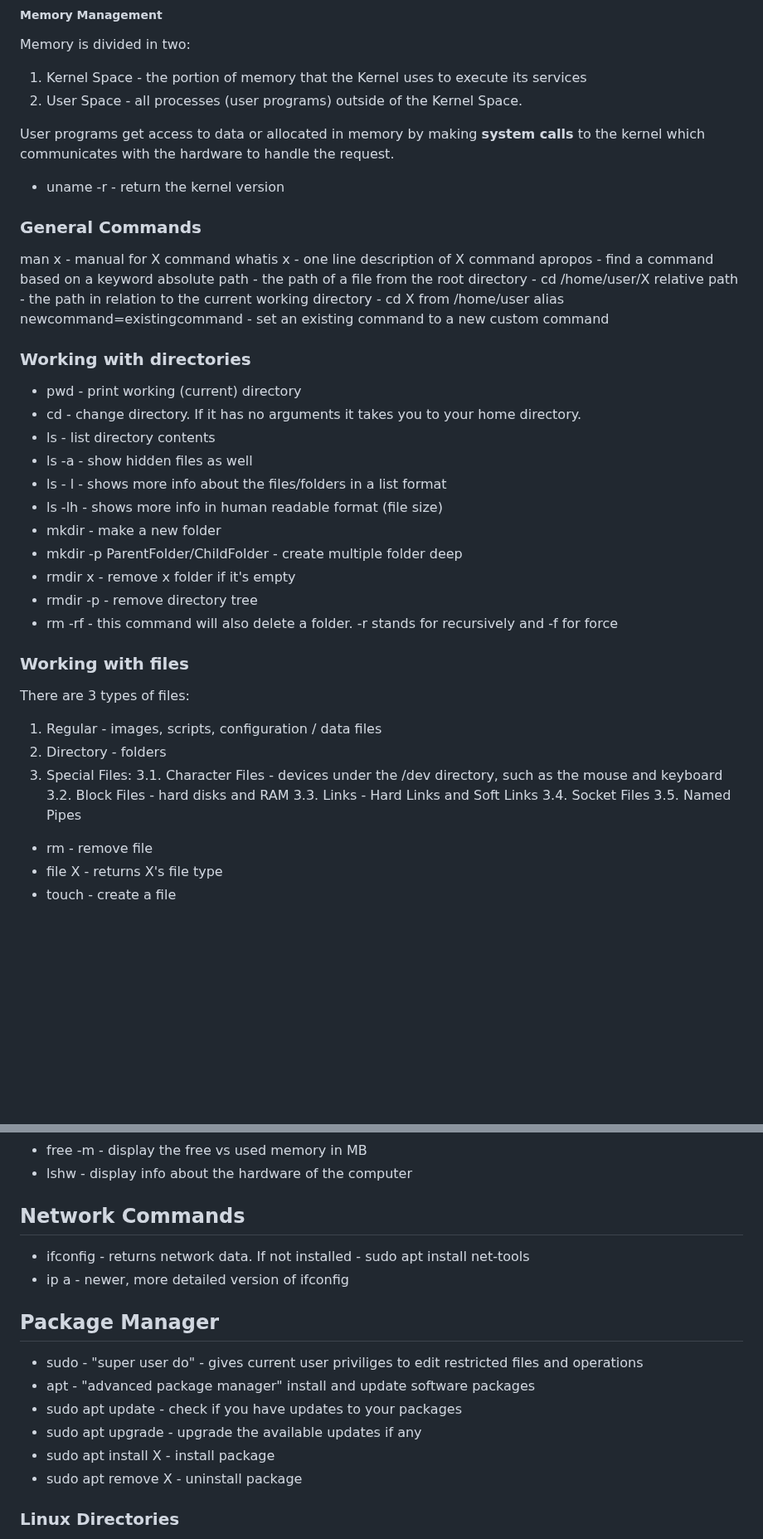
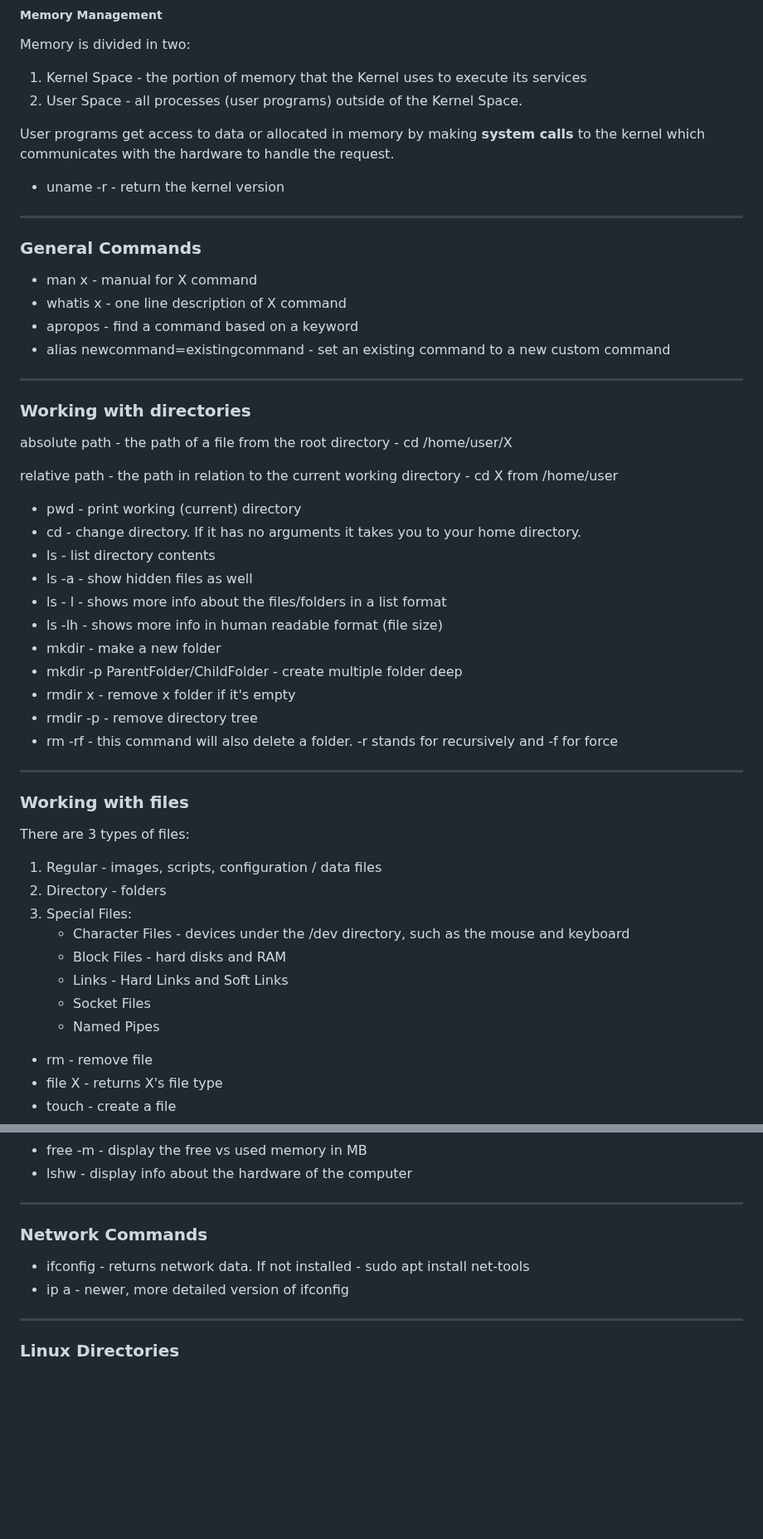
Before and after one commit to 100yann/Bash-Git-Commands, a Markdown page: linux.md, 2 parts joined by grey strips. Shown at 83% size. Drawn GitHub-style; blank space fills up the shorter version.

```diff
--- a/linux.md
+++ b/linux.md
@@ -17,15 +17,22 @@ User programs get access to data or allocated in memory by making **system calls
 
 - uname -r - return the kernel version
 
+---
+
 ### General Commands
-man x - manual for X command
-whatis x - one line description of X command
-apropos - find a command based on a keyword
-absolute path - the path of a file from the root directory - cd /home/user/X
-relative path - the path in relation to the current working directory - cd X from /home/user
-alias newcommand=existingcommand - set an existing command to a new custom command
+- man x - manual for X command
+- whatis x - one line description of X command
+- apropos - find a command based on a keyword
+- alias newcommand=existingcommand - set an existing command to a new custom command
+
+---
 
 ### Working with directories
+absolute path - the path of a file from the root directory - cd /home/user/X
+
+relative path - the path in relation to the current working directory - cd X from /home/user
+
+
 - pwd - print working (current) directory
 - cd - change directory. If it has no arguments it takes you to your home directory.
 - ls - list directory contents
@@ -38,17 +45,18 @@ alias newcommand=existingcommand - set an existing command to a new custom comma
 - rmdir -p - remove directory tree
 - rm -rf - this command will also delete a folder. -r stands for recursively and -f for force
 
+---
 
 ### Working with files
 There are 3 types of files:
 1. Regular - images, scripts, configuration / data files
 2. Directory - folders
 3. Special Files:
-   3.1. Character Files - devices under the /dev directory, such as the mouse and keyboard
-   3.2. Block Files - hard disks and RAM
-   3.3. Links - Hard Links and Soft Links
-   3.4. Socket Files
-   3.5. Named Pipes
+      - Character Files - devices under the /dev directory, such as the mouse and keyboard
+      - Block Files - hard disks and RAM
+      - Links - Hard Links and Soft Links
+      - Socket Files
+      - Named Pipes
 
 - rm - remove file
 - file X - returns X's file type
@@ -89,17 +100,13 @@ There are 3 types of files:
 - free -m - display the free vs used memory in MB
 - lshw - display info about the hardware of the computer
 
-## Network Commands
+---
+
+### Network Commands
 - ifconfig - returns network data. If not installed - sudo apt install net-tools
 - ip a - newer, more detailed version of ifconfig
 
-## Package Manager
-- sudo - "super user do" - gives current user priviliges to edit restricted files and operations
-- apt - "advanced package manager" install and update software packages
-- sudo apt update - check if you have updates to your packages
-- sudo apt upgrade - upgrade the available updates if any
-- sudo apt install X - install package
-- sudo apt remove X - uninstall package
+---
 
 ### Linux Directories
 - /dev - installed devices show up in this directory
```
Also changed, not shown: other parts of linux.md (+62 -1 lines).
